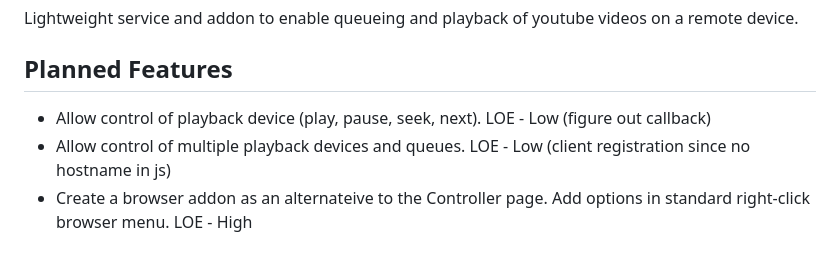
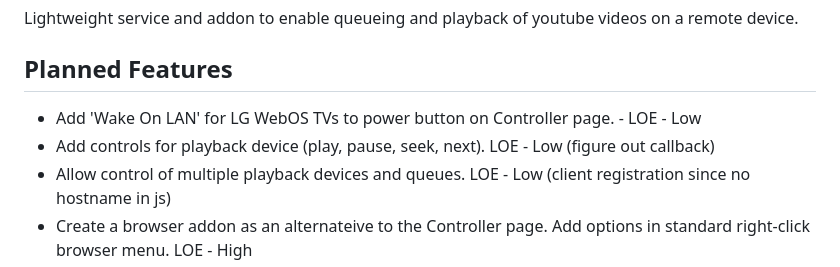
Before and after one commit to chadeldridge/yt-queuer, a Markdown page: README.md, the part around the change. GitHub-like rendering.

Commit message:
new - Added additional planned feature.

```diff
--- a/README.md
+++ b/README.md
@@ -2,7 +2,8 @@
 Lightweight service and addon to enable queueing and playback of youtube videos on a remote device.
 
 ## Planned Features
-- Allow control of playback device (play, pause, seek, next). LOE - Low (figure out callback)
+- Add 'Wake On LAN' for LG WebOS TVs to power button on Controller page. - LOE - Low
+- Add controls for playback device (play, pause, seek, next). LOE - Low (figure out callback)
 - Allow control of multiple playback devices and queues. LOE - Low (client registration since no hostname in js)
 - Create a browser addon as an alternateive to the Controller page. Add options in standard right-click browser menu. LOE - High
 
```
